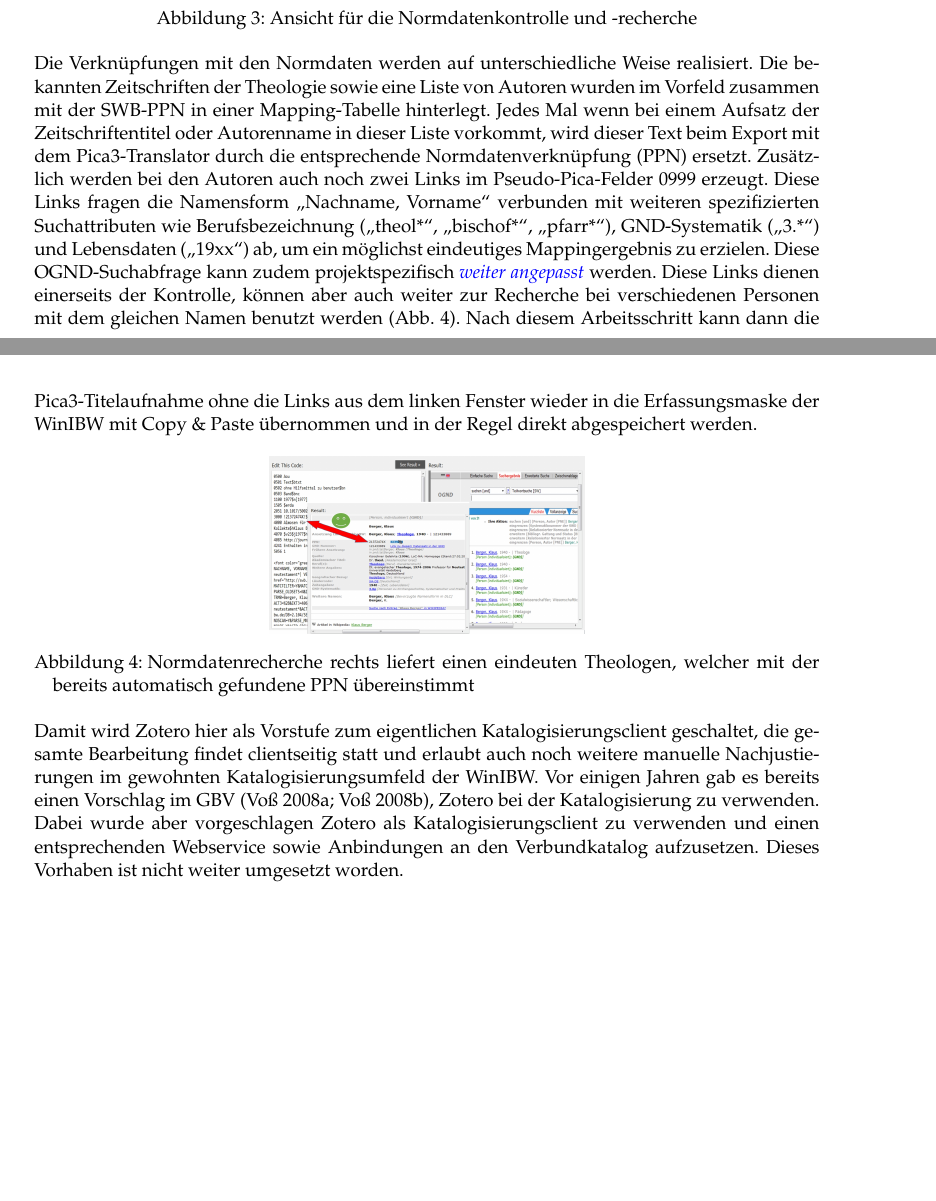
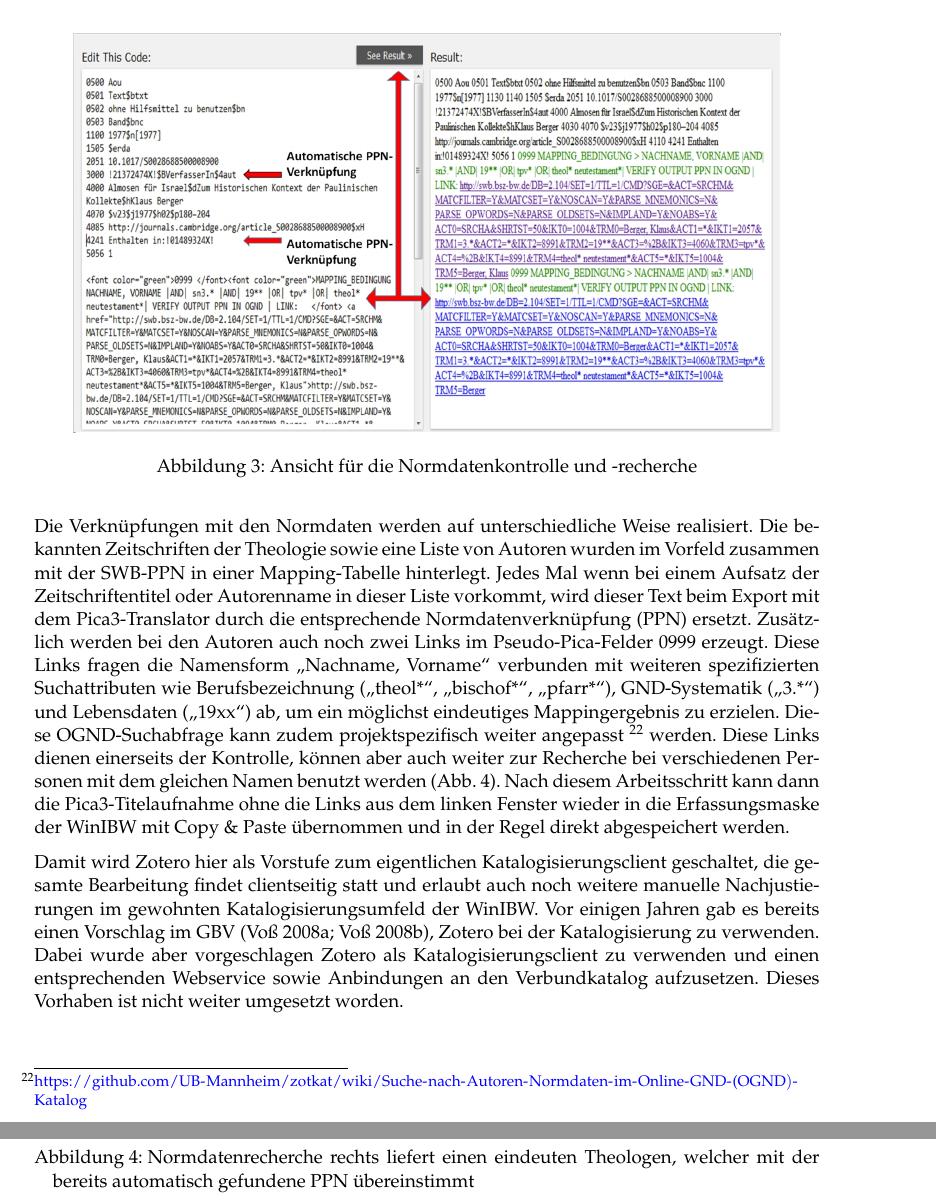
Before and after one commit to socheres/ausgabe29, a LaTeX paper (05kim/master.tex): two parts of pages 6 and 7 of 10 before the commit and two parts of pages 7 and 8 of 11 after it, joined at a grey line, cut so that both start at the same text, the shorter picture padded with empty space. Compiled offline with pdfLaTeX.

Commit message:
fixes kim und zumstein #6

```diff
--- a/05kim/master.tex
+++ b/05kim/master.tex
@@ -10,7 +10,7 @@ final
 
 \usepackage{synttree}
 \usepackage{graphicx}
-\setkeys{Gin}{width=.4\textwidth} %default pics size
+\setkeys{Gin}{width=.9\textwidth} %default pics size
 
 \graphicspath{{./plots/}}
 \usepackage[ngerman]{babel}
@@ -401,14 +400,13 @@ spezifizierten Suchattributen wie Berufsbezeichnung (\enquote{theol*},
 \enquote{bischof*}, \enquote{pfarr*}), GND-Systematik (\enquote{3.*})
 und Lebensdaten (\enquote{19xx}) ab, um ein möglichst eindeutiges
 Mappingergebnis zu erzielen. Diese OGND-Suchabfrage kann zudem
-projektspezifisch
-\href{https://github.com/UB-Mannheim/zotkat/wiki/Suche-nach-Autoren-Normdaten-im-Online-GND-(OGND)-Katalog}{\emph{weiter
-angepasst}} werden. Diese Links dienen einerseits der Kontrolle, können
-aber auch weiter zur Recherche bei verschiedenen Personen mit dem
-gleichen Namen benutzt werden (Abb. 4). Nach diesem Arbeitsschritt kann
-dann die Pica3-Titelaufnahme ohne die Links aus dem linken Fenster
-wieder in die Erfassungsmaske der WinIBW mit Copy \& Paste übernommen
-und in der Regel direkt abgespeichert werden.
+projektspezifisch weiter angepasst \footnote{\url{https://github.com/UB-Mannheim/zotkat/wiki/Suche-nach-Autoren-Normdaten-im-Online-GND-(OGND)-Katalog}}
+werden. Diese Links dienen einerseits der Kontrolle, können aber auch
+weiter zur Recherche bei verschiedenen Personen mit dem gleichen Namen
+benutzt werden (Abb. 4). Nach diesem Arbeitsschritt kann dann die
+Pica3-Titelaufnahme ohne die Links aus dem linken Fenster wieder in die
+Erfassungsmaske der WinIBW mit Copy \& Paste übernommen und in der Regel
+direkt abgespeichert werden.
 
 \begin{figure}[htbp]
 \centering
```
Also changed, not shown: 05kim/master.md (+3 -3 lines), 05kim/master.pdf, 05kim/master.tex (7 more changed lines).
